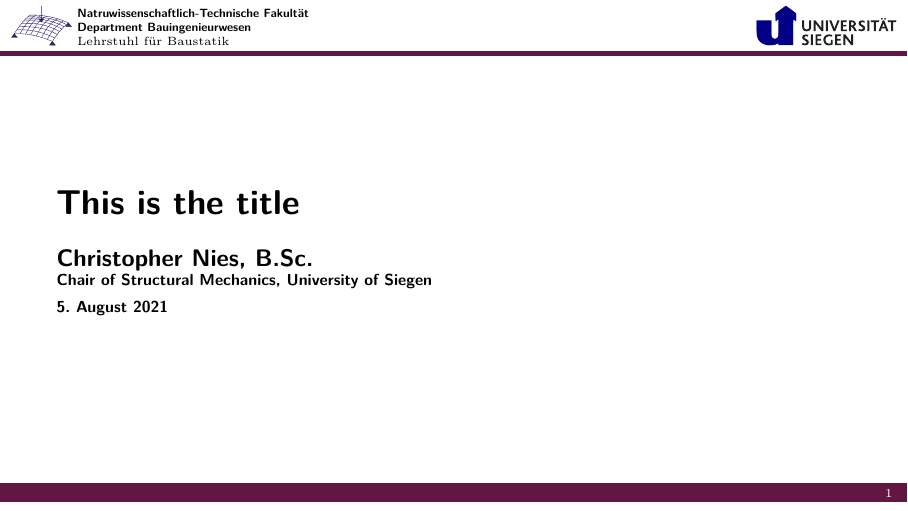
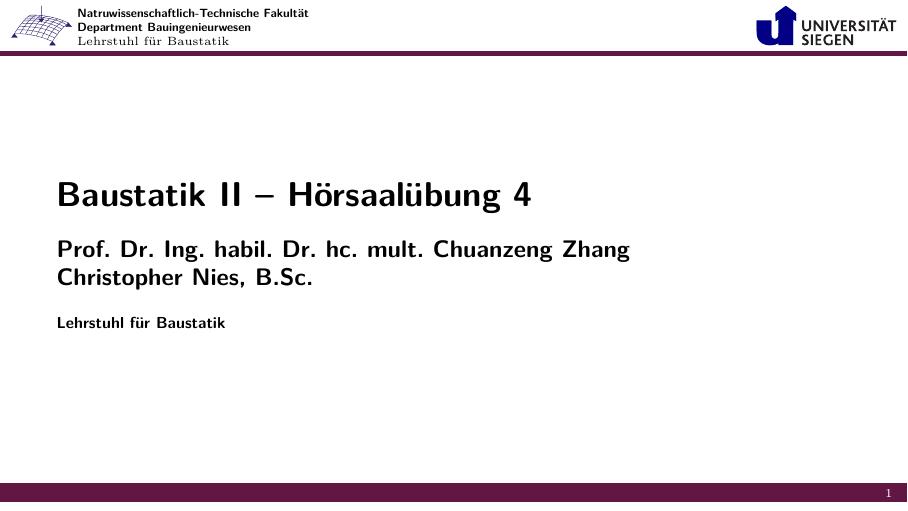
Before and after one commit to chris2052/latex, LaTeX slides (beamer/static-style/static-style.tex, which reads beamer/static-style/beamercolorthemestatic.sty, beamer/static-style/beamerinnerthemestatic.sty, beamer/static-style/beamerouterthemestatic.sty): page 1 of 4. Compiled offline with pdfLaTeX.

Commit message:
minor changes

```diff
--- a/beamer/static-style/beamercolorthemestatic.sty
+++ b/beamer/static-style/beamercolorthemestatic.sty
@@ -1,12 +1,12 @@
 \mode<presentation>
 
-\definecolor{navyblue}{RGB}{0, 47, 92}
+\definecolor{staticblue}{RGB}{47, 30, 108}
 \definecolor{purple}{RGB}{98, 22, 68}
 \definecolor{orange}{RGB}{196, 92, 89}
 
 \setbeamercolor{title}{fg=black}
 \setbeamercolor{frametitle}{fg=black}
-\setbeamercolor{footer}{fg=white,bg=purple}
+\setbeamercolor{colorbar}{fg=white,bg=purple}
 \setbeamercolor{bgcolor}{fg=black,bg=yellow}
 
 \mode<all>
--- a/beamer/static-style/beamerinnerthemestatic.sty
+++ b/beamer/static-style/beamerinnerthemestatic.sty
@@ -1,11 +1,11 @@
 \mode<presentation>
 
 \defbeamertemplate{itemize item}{circ}%
-{\small\raise.2ex\hbox{\color{navyblue}$\bullet$}}
+{\small\raise.2ex\hbox{\color{staticblue}$\bullet$}}
 \defbeamertemplate{itemize subitem}{circ}%
-{\small\raise.1ex\hbox{\color{navyblue}$\circ$}}
+{\small\raise.1ex\hbox{\color{staticblue}$\circ$}}
 \defbeamertemplate{itemize subsubitem}{circ}%
-{\scriptsize\raise.1ex\hbox{\color{navyblue}$\bullet$}}
+{\scriptsize\raise.1ex\hbox{\color{staticblue}$\bullet$}}
 \setbeamertemplate{items}[circ]
 
 \mode<all>
--- a/beamer/static-style/beamerouterthemestatic.sty
+++ b/beamer/static-style/beamerouterthemestatic.sty
@@ -14,18 +14,18 @@
     \hfill\includegraphics[height=.7cm]{img/uni_logos/uni-siegen_farbig_cmyk.pdf}\hspace*{1mm}
     \vspace*{1mm}
 
-    \begin{beamercolorbox}[ht=1ex, wd=\paperwidth]{footer}
+    \begin{beamercolorbox}[ht=1ex, wd=\paperwidth]{colorbar}
 
     \end{beamercolorbox}
     \vspace{.15cm}
-    %\includegraphics[width=\textwidth]{img/farbverlauf_schmal.pdf}
+    %\includegraphics[width=\paperwidth]{img/farbverlauf_schmal.pdf}
 }
 
 \setbeamertemplate{footline}{
     % \includegraphics[width=\paperwidth]{img/farbverlauf_breit.pdf}
     % \vspace{.2cm}
     % \insertframenumber
-    \begin{beamercolorbox}[ht=1em, wd=\paperwidth, right]{footer}
+    \begin{beamercolorbox}[ht=1em, wd=\paperwidth, right]{colorbar}
         \strut\insertframenumber\hspace{1em}
     \end{beamercolorbox}
     \vspace{.15cm}
@@ -38,8 +38,9 @@
 	\usebeamerfont{subtitle}{\usebeamercolor[fg]{subtitle}\insertsubtitle}\par
 	\bigskip
 	\usebeamerfont{author}\insertauthor\par
+    \bigskip
 	\usebeamerfont{institute}\insertinstitute\par
-	\usebeamerfont{date}\insertdate
+	% \usebeamerfont{date}\insertdate
 }
 
 \mode<all>
--- a/beamer/static-style/static-style.tex
+++ b/beamer/static-style/static-style.tex
@@ -8,9 +8,12 @@
 
 \usetheme{static}
 
-\title{This is the title}
-\author{Christopher Nies, B.Sc.}
-\institute{Chair of Structural Mechanics, University of Siegen}
+\title{Baustatik II -- Hörsaalübung 4}
+\author{
+    Prof. Dr. Ing. habil. Dr. hc. mult. Chuanzeng Zhang \\
+    Christopher Nies, B.Sc.}
+
+\institute{Lehrstuhl für Baustatik}
 
 \begin{document}
 
```
Also changed, not shown: beamer/static-style/static-style.pdf.
